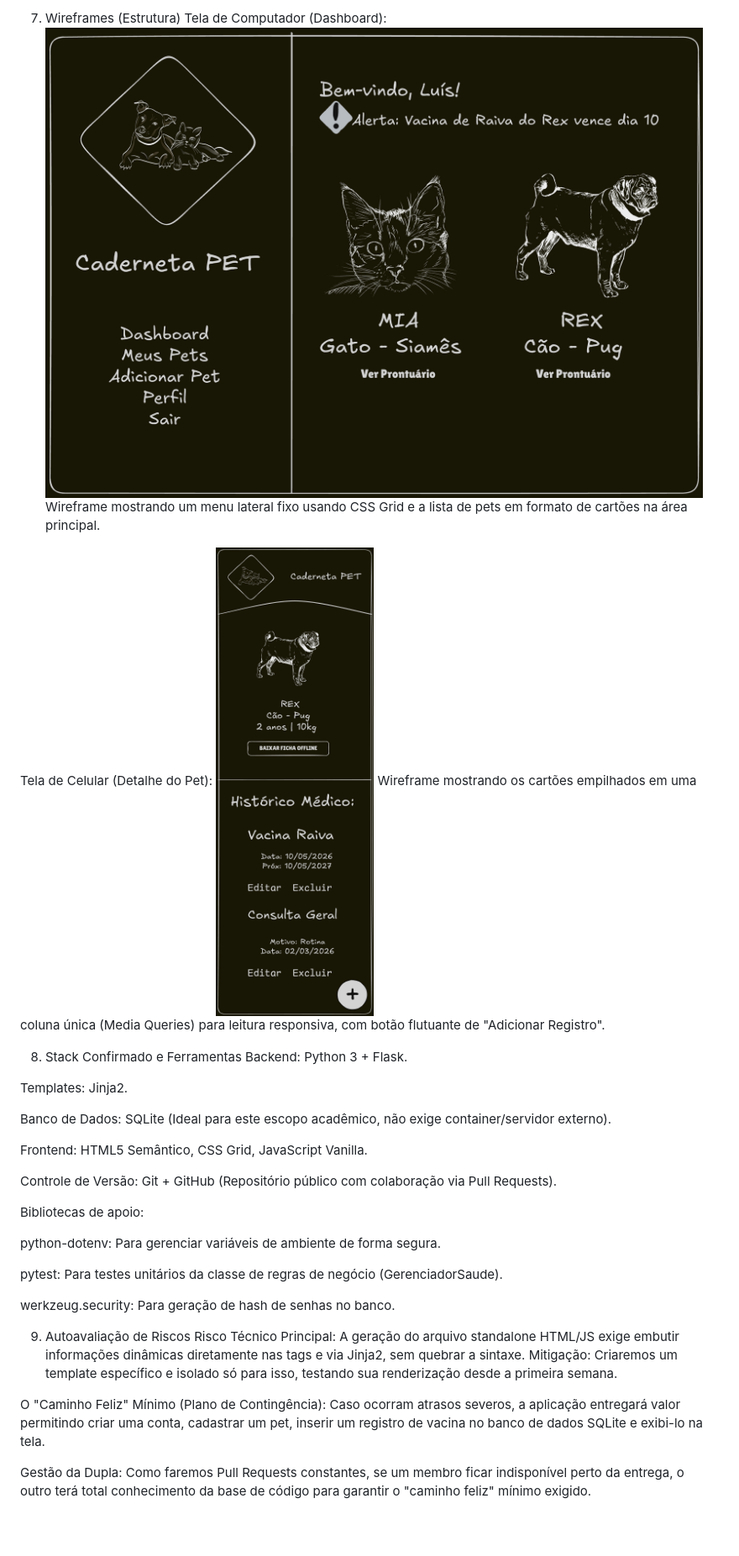
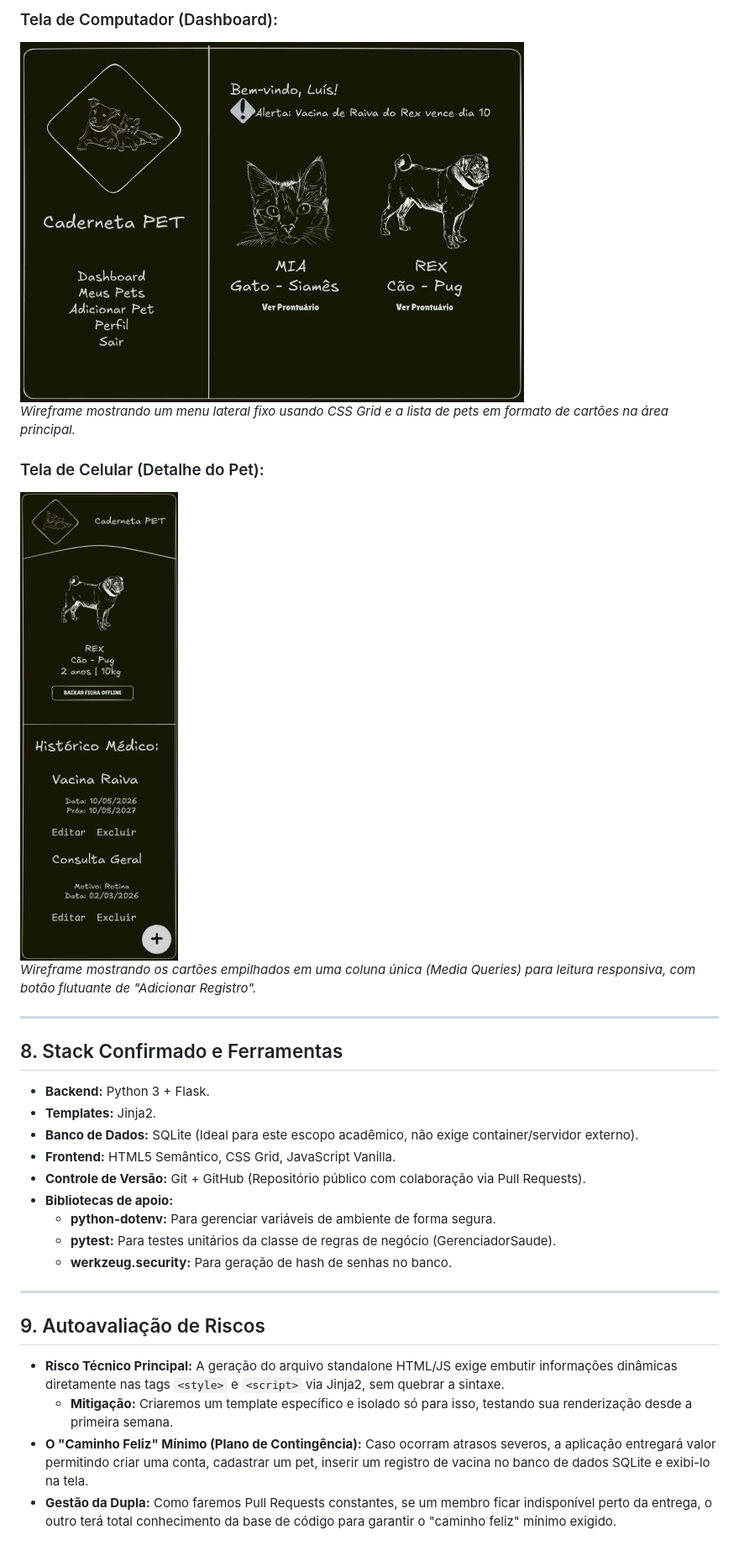
Before and after one commit to pietropvr/Trabalho_Final_BFD, a Markdown page: docs/pre_projeto.md, the part around one of its changes. Shown at 84% size. Drawn GitHub-style; blank space fills up the shorter version.

```diff
--- a/docs/pre_projeto.md
+++ b/docs/pre_projeto.md
@@ -53,33 +61,35 @@ Relacionamentos: Um TUTOR possui N PETS. Um PET possui N REGISTROS_MEDICOS.
 
-7. Wireframes (Estrutura)
-Tela de Computador (Dashboard):
-![Wireframe Desktop - Dashboard](assets/wireframe-dashboard.png) Wireframe mostrando um menu lateral fixo usando CSS Grid e a lista de pets em formato de cartões na área principal.
+### Tela de Computador (Dashboard):
 
-Tela de Celular (Detalhe do Pet):
-![Wireframe Mobile - Detalhe do Pet](assets/wireframe-mobile.png) Wireframe mostrando os cartões empilhados em uma coluna única (Media Queries) para leitura responsiva, com botão flutuante de "Adicionar Registro".
+<img src="assets/wireframe-dashboard.png" width="600">
 
-8. Stack Confirmado e Ferramentas
-Backend: Python 3 + Flask.
+*Wireframe mostrando um menu lateral fixo usando CSS Grid e a lista de pets em formato de cartões na área principal.*
 
-Templates: Jinja2.
+### Tela de Celular (Detalhe do Pet):
 
-Banco de Dados: SQLite (Ideal para este escopo acadêmico, não exige container/servidor externo).
+<img src="assets/wireframe-mobile.png" width="300">
 
-Frontend: HTML5 Semântico, CSS Grid, JavaScript Vanilla.
+*Wireframe mostrando os cartões empilhados em uma coluna única (Media Queries) para leitura responsiva, com botão flutuante de "Adicionar Registro".*
 
-Controle de Versão: Git + GitHub (Repositório público com colaboração via Pull Requests).
+---
 
-Bibliotecas de apoio:
+## 8. Stack Confirmado e Ferramentas
 
-python-dotenv: Para gerenciar variáveis de ambiente de forma segura.
+* **Backend:** Python 3 + Flask.
+* **Templates:** Jinja2.
+* **Banco de Dados:** SQLite (Ideal para este escopo acadêmico, não exige container/servidor externo).
+* **Frontend:** HTML5 Semântico, CSS Grid, JavaScript Vanilla.
+* **Controle de Versão:** Git + GitHub (Repositório público com colaboração via Pull Requests).
+* **Bibliotecas de apoio:**
+  * **python-dotenv:** Para gerenciar variáveis de ambiente de forma segura.
+  * **pytest:** Para testes unitários da classe de regras de negócio (GerenciadorSaude).
+  * **werkzeug.security:** Para geração de hash de senhas no banco.
 
-pytest: Para testes unitários da classe de regras de negócio (GerenciadorSaude).
+---
 
-werkzeug.security: Para geração de hash de senhas no banco.
+## 9. Autoavaliação de Riscos
 
-9. Autoavaliação de Riscos
-Risco Técnico Principal: A geração do arquivo standalone HTML/JS exige embutir informações dinâmicas diretamente nas tags <style> e <script> via Jinja2, sem quebrar a sintaxe. Mitigação: Criaremos um template específico e isolado só para isso, testando sua renderização desde a primeira semana.
-
-O "Caminho Feliz" Mínimo (Plano de Contingência): Caso ocorram atrasos severos, a aplicação entregará valor permitindo criar uma conta, cadastrar um pet, inserir um registro de vacina no banco de dados SQLite e exibi-lo na tela.
-
-Gestão da Dupla: Como faremos Pull Requests constantes, se um membro ficar indisponível perto da entrega, o outro terá total conhecimento da base de código para garantir o "caminho feliz" mínimo exigido.
+* **Risco Técnico Principal:** A geração do arquivo standalone HTML/JS exige embutir informações dinâmicas diretamente nas tags `<style>` e `<script>` via Jinja2, sem quebrar a sintaxe.
+  * **Mitigação:** Criaremos um template específico e isolado só para isso, testando sua renderização desde a primeira semana.
+* **O "Caminho Feliz" Mínimo (Plano de Contingência):** Caso ocorram atrasos severos, a aplicação entregará valor permitindo criar uma conta, cadastrar um pet, inserir um registro de vacina no banco de dados SQLite e exibi-lo na tela.
+* **Gestão da Dupla:** Como faremos Pull Requests constantes, se um membro ficar indisponível perto da entrega, o outro terá total conhecimento da base de código para garantir o "caminho feliz" mínimo exigido.
```
Also changed, not shown: other parts of docs/pre_projeto.md (+37 -29 lines).
